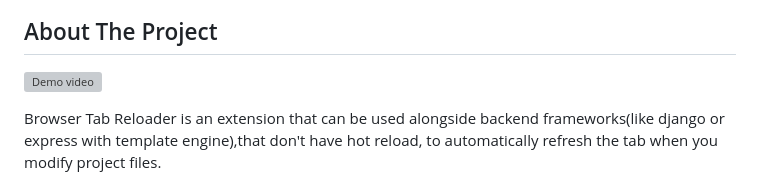
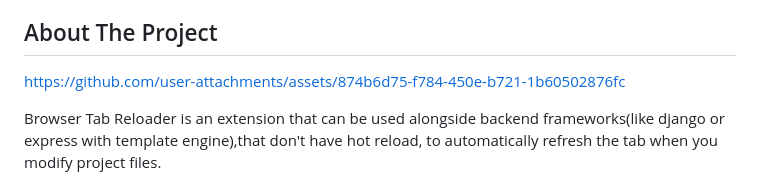
Before and after one commit to stefanFortza/Browser-Tab-Reloader-Extension, a Markdown page: README.md, the part around the change printed below. GitHub-like rendering; grey boxes are pictures that could not be loaded.

```diff
--- a/README.md
+++ b/README.md
@@ -80,7 +81,10 @@
 <!-- ABOUT THE PROJECT -->
 ## About The Project
 
-[![Demo video][demo-video]](images/demo.mp4)
+
+https://github.com/user-attachments/assets/874b6d75-f784-450e-b721-1b60502876fc
+
+
 
 Browser Tab Reloader is an extension that can be used alongside backend frameworks(like django or express with template engine),that don't have hot reload, to automatically refresh the tab when you modify project files.
 
```
Also changed, not shown: other parts of README.md (+1 -0 lines).
